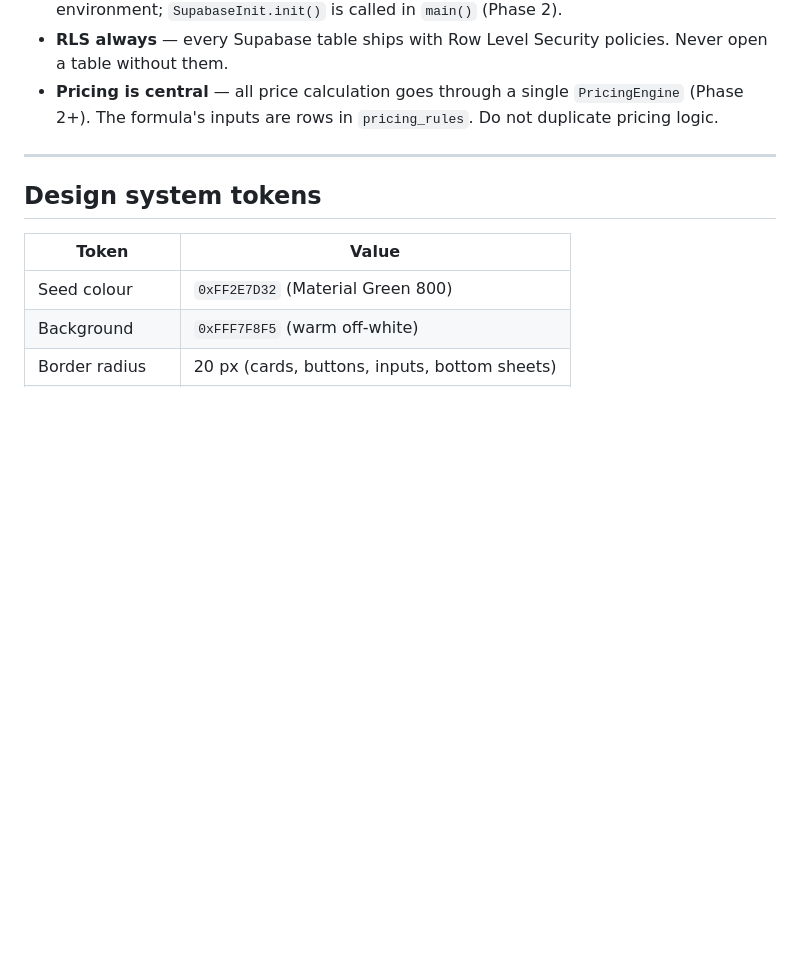
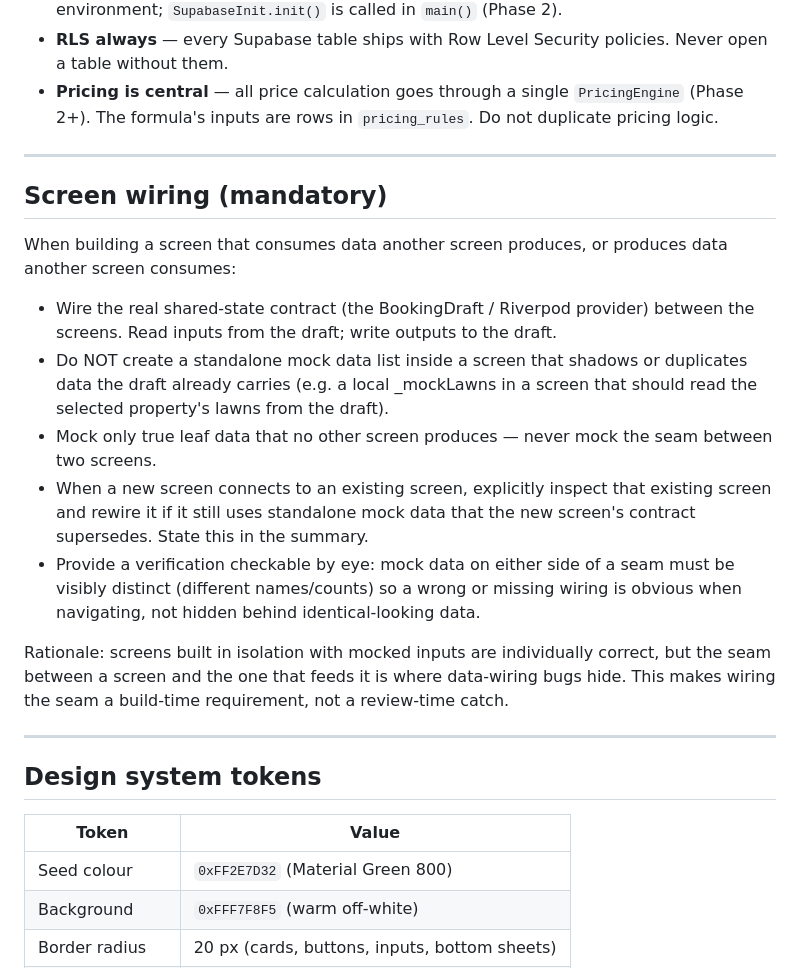
Before and after one commit to howardgreenmanlawncare/mowr, a Markdown page: CLAUDE.md, the part around the change. GitHub-like rendering; blank space fills up the shorter version.

Commit message:
conventions: mandatory screen-wiring rule

```diff
--- a/CLAUDE.md
+++ b/CLAUDE.md
@@ -92,6 +92,34 @@ lib/
 
 ---
 
+## Screen wiring (mandatory)
+
+When building a screen that consumes data another screen produces, or
+produces data another screen consumes:
+
+- Wire the real shared-state contract (the BookingDraft / Riverpod
+  provider) between the screens. Read inputs from the draft; write outputs
+  to the draft.
+- Do NOT create a standalone mock data list inside a screen that shadows or
+  duplicates data the draft already carries (e.g. a local _mockLawns in a
+  screen that should read the selected property's lawns from the draft).
+- Mock only true leaf data that no other screen produces — never mock the
+  seam between two screens.
+- When a new screen connects to an existing screen, explicitly inspect that
+  existing screen and rewire it if it still uses standalone mock data that
+  the new screen's contract supersedes. State this in the summary.
+- Provide a verification checkable by eye: mock data on either side of a
+  seam must be visibly distinct (different names/counts) so a wrong or
+  missing wiring is obvious when navigating, not hidden behind
+  identical-looking data.
+
+Rationale: screens built in isolation with mocked inputs are individually
+correct, but the seam between a screen and the one that feeds it is where
+data-wiring bugs hide. This makes wiring the seam a build-time requirement,
+not a review-time catch.
+
+---
+
 ## Design system tokens
 
 | Token | Value |
```
